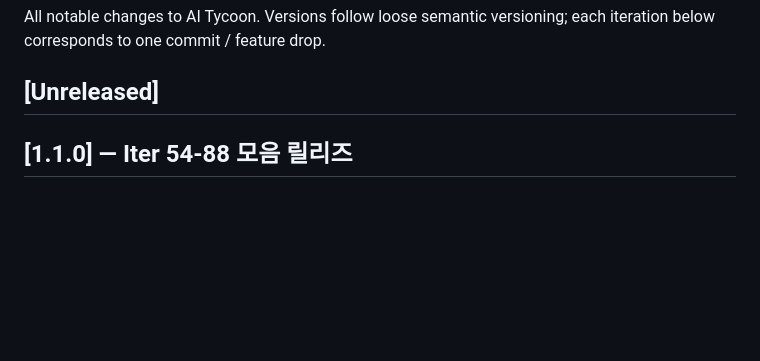
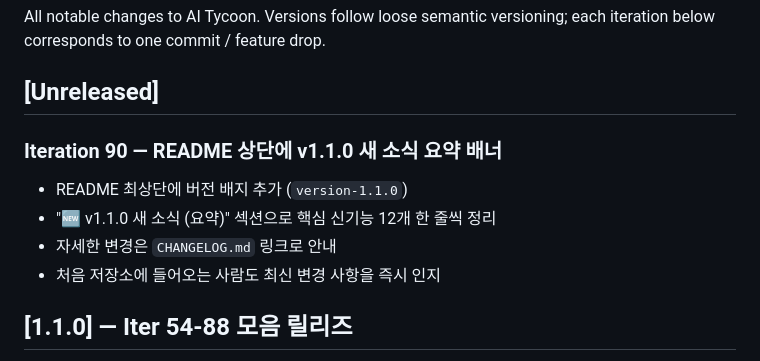
Before and after one commit to easygap/AI-Tycoon, a Markdown page: CHANGELOG.md, the part around the change. Drawn GitHub-style; blank space fills up the shorter version.

```diff
--- a/CHANGELOG.md
+++ b/CHANGELOG.md
@@ -4,6 +4,12 @@ All notable changes to AI Tycoon. Versions follow loose semantic versioning;
 each iteration below corresponds to one commit / feature drop.
 
 ## [Unreleased]
+
+### Iteration 90 — README 상단에 v1.1.0 새 소식 요약 배너
+- README 최상단에 버전 배지 추가 (`version-1.1.0`)
+- "🆕 v1.1.0 새 소식 (요약)" 섹션으로 핵심 신기능 12개 한 줄씩 정리
+- 자세한 변경은 `CHANGELOG.md` 링크로 안내
+- 처음 저장소에 들어오는 사람도 최신 변경 사항을 즉시 인지
 
 ## [1.1.0] — Iter 54-88 모음 릴리즈
 - 명령 팔레트(Ctrl/Cmd+K), 프라이버시 모드(Shift+P), 에이전트 메모, 컴팩트 뷰,
```
Also changed, not shown: README.md (+17 -0 lines).
